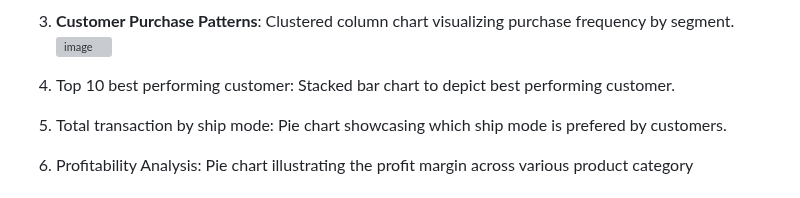
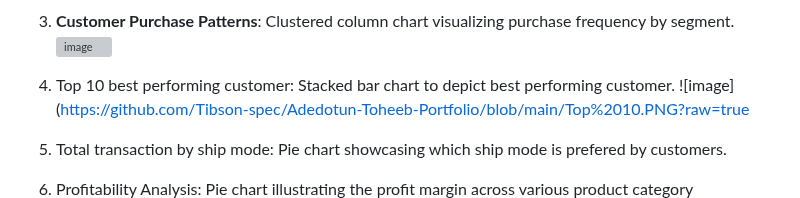
Before and after one commit to Tibson-spec/Adedotun-Toheeb-Portfolio, a Markdown page: README.md, the part around one of its changes. GitHub-like rendering; grey boxes are pictures that could not be loaded.

```diff
--- a/README.md
+++ b/README.md
@@ -75,10 +75,11 @@ This project involved analyzing a large e-commerce dataset to uncover actionable
 ![image](https://github.com/user-attachments/assets/4b781d92-aa44-4883-bf93-f68943cb2d6f)
 
 4. Top 10 best performing customer: Stacked bar chart to depict best performing customer.
+![image](https://github.com/Tibson-spec/Adedotun-Toheeb-Portfolio/blob/main/Top%2010.PNG?raw=true
 
-5. Total transaction by ship mode: Pie chart showcasing which ship mode is prefered by customers.
+6. Total transaction by ship mode: Pie chart showcasing which ship mode is prefered by customers.
 
-6. Profitability Analysis: Pie chart illustrating the profit margin across various product category
+7. Profitability Analysis: Pie chart illustrating the profit margin across various product category
 ![image](https://github.com/Tibson-spec/Adedotun-Toheeb-Portfolio/blob/main/profitability%20insights.PNG?raw=true)
 
 
```
Also changed, not shown: other parts of README.md (+1 -1 lines).
